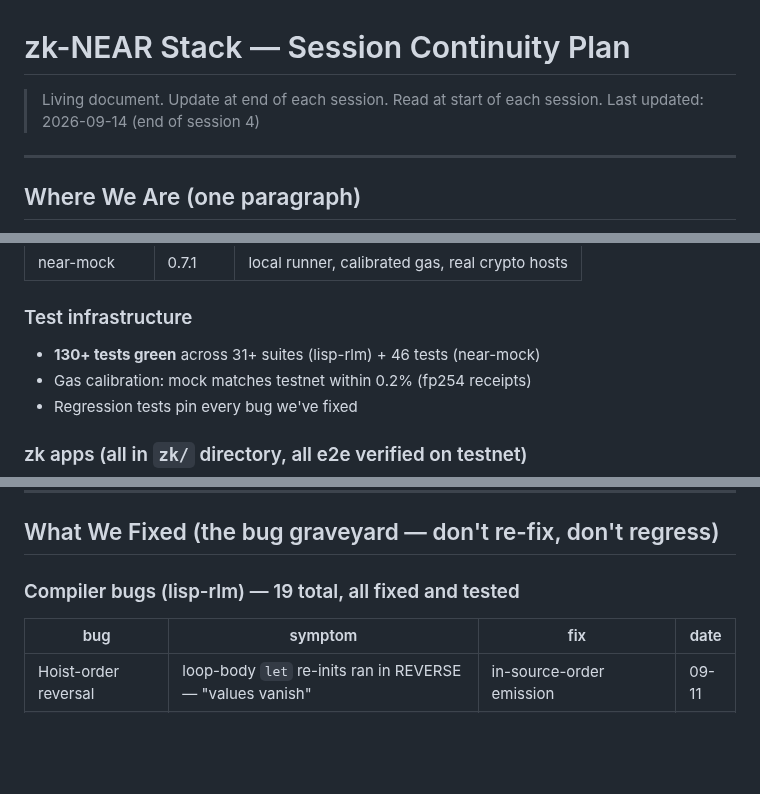
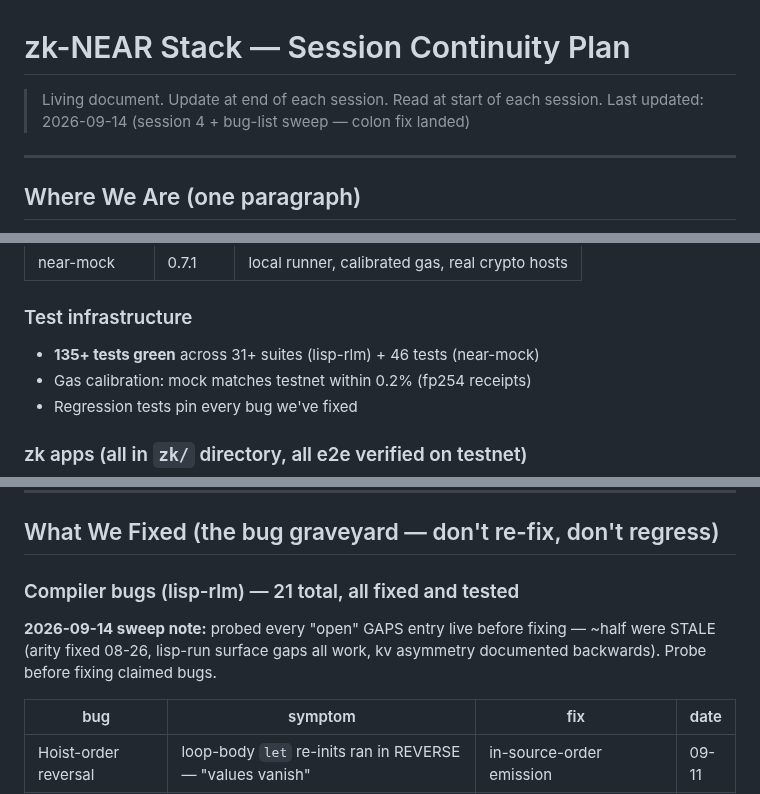
Before and after one commit to Kampouse/lisp-rlm, a Markdown page: PLAN.md, 3 parts joined by grey strips. Drawn GitHub-style; blank space fills up the shorter version.

Commit message:
docs: PLAN.md — bug-list sweep results (21 bugs total, stale-entry warning, remaining edges enumerated)

```diff
--- a/PLAN.md
+++ b/PLAN.md
@@ -1,7 +1,7 @@
 # zk-NEAR Stack — Session Continuity Plan
 
 > Living document. Update at end of each session. Read at start of each session.
-> Last updated: 2026-09-14 (end of session 4)
+> Last updated: 2026-09-14 (session 4 + bug-list sweep — colon fix landed)
 
 ---
 
@@ -35,7 +35,7 @@ We have a working zero-knowledge application layer on NEAR: three zk apps live o
 
 ### Test infrastructure
 
-- **130+ tests green** across 31+ suites (lisp-rlm) + 46 tests (near-mock)
+- **135+ tests green** across 31+ suites (lisp-rlm) + 46 tests (near-mock)
 - Gas calibration: mock matches testnet within 0.2% (fp254 receipts)
 - Regression tests pin every bug we've fixed
 
@@ -75,7 +75,9 @@ zk/bridge.py           — SHARED format bridge (snarkjs → NEAR LE-halves)
 
 ## What We Fixed (the bug graveyard — don't re-fix, don't regress)
 
-### Compiler bugs (lisp-rlm) — 19 total, all fixed and tested
+### Compiler bugs (lisp-rlm) — 21 total, all fixed and tested
+
+**2026-09-14 sweep note:** probed every "open" GAPS entry live before fixing — ~half were STALE (arity fixed 08-26, lisp-run surface gaps all work, kv asymmetry documented backwards). Probe before fixing claimed bugs.
 
 | bug | symptom | fix | date |
 |---|---|---|---|
```
Also changed, not shown: other parts of PLAN.md (+3 -1 lines).
